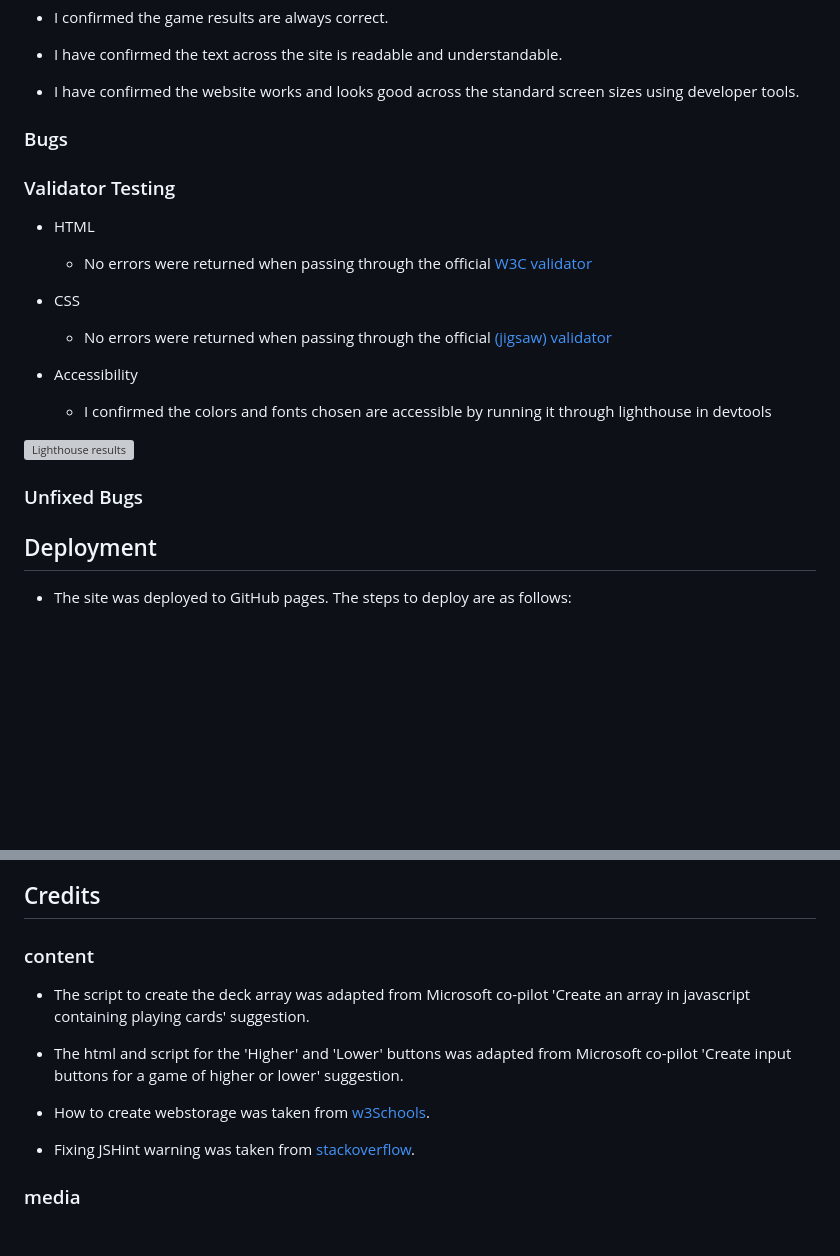
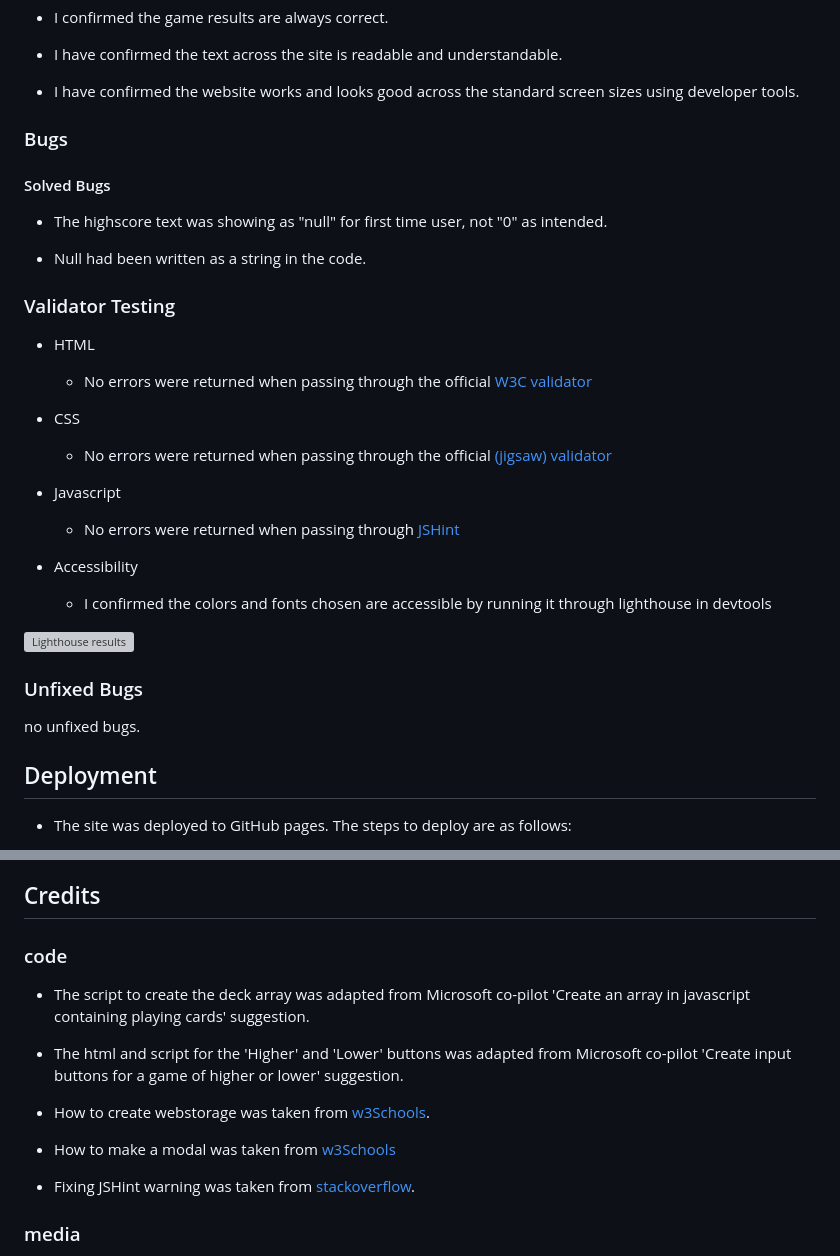
Before and after one commit to MWBark/Higher-or-Lower, a Markdown page: README.md, 2 parts joined by grey strips. Rendered like a GitHub page; blank space fills up the shorter version; grey boxes are pictures that could not be loaded.

Commit message:
Add content to README.md

```diff
--- a/README.md
+++ b/README.md
@@ -56,6 +56,11 @@ The site can be used by anyone of any age, though the cartoonish style of pictur
 
 ### Bugs
 
+#### Solved Bugs
+  - The highscore text was showing as "null" for first time user, not "0" as intended.
+
+  - Null had been written as a string in the code.
+
 ### Validator Testing
   - HTML
 
@@ -65,13 +70,19 @@ The site can be used by anyone of any age, though the cartoonish style of pictur
 
     - No errors were returned when passing through the official [(jigsaw) validator](https://jigsaw.w3.org/css-validator/validator?uri=https%3A%2F%2Fmwbark.github.io%2FHigher-or-Lower%2F&profile=css3svg&usermedium=all&warning=1&vextwarning=&lang=en)
 
+  - Javascript
+
+    - No errors were returned when passing through [JSHint](https://jshint.com/)
+
   - Accessibility
 
     - I confirmed the colors and fonts chosen are accessible by running it through lighthouse in devtools
 
 ![Lighthouse results](assets/images/readme/lighthouse.jpg)
 
-### Unfixed Bugs
+  ### Unfixed Bugs
+
+  no unfixed bugs.
 
 ## Deployment
 
@@ -91,13 +102,15 @@ The live link can be found here - [Higher or Lower](https://mwbark.github.io/Hig
 
 ## Credits
 
-### content
+### code
 - The script to create the deck array was adapted from Microsoft co-pilot 'Create an array in javascript containing playing cards' suggestion.
 
 - The html and script for the 'Higher' and 'Lower' buttons was adapted from Microsoft co-pilot 'Create input buttons for a game of higher or lower' suggestion.
 
 - How to create webstorage was taken from [w3Schools](https://www.w3schools.com/html/html5_webstorage.asp).
 
+- How to make a modal was taken from [w3Schools](https://www.w3schools.com/howto/howto_css_modals.asp)
+
 - Fixing JSHint warning was taken from [stackoverflow](https://stackoverflow.com/questions/27441803/why-does-jshint-throw-a-warning-if-i-am-using-const).
 
 ### media
```
